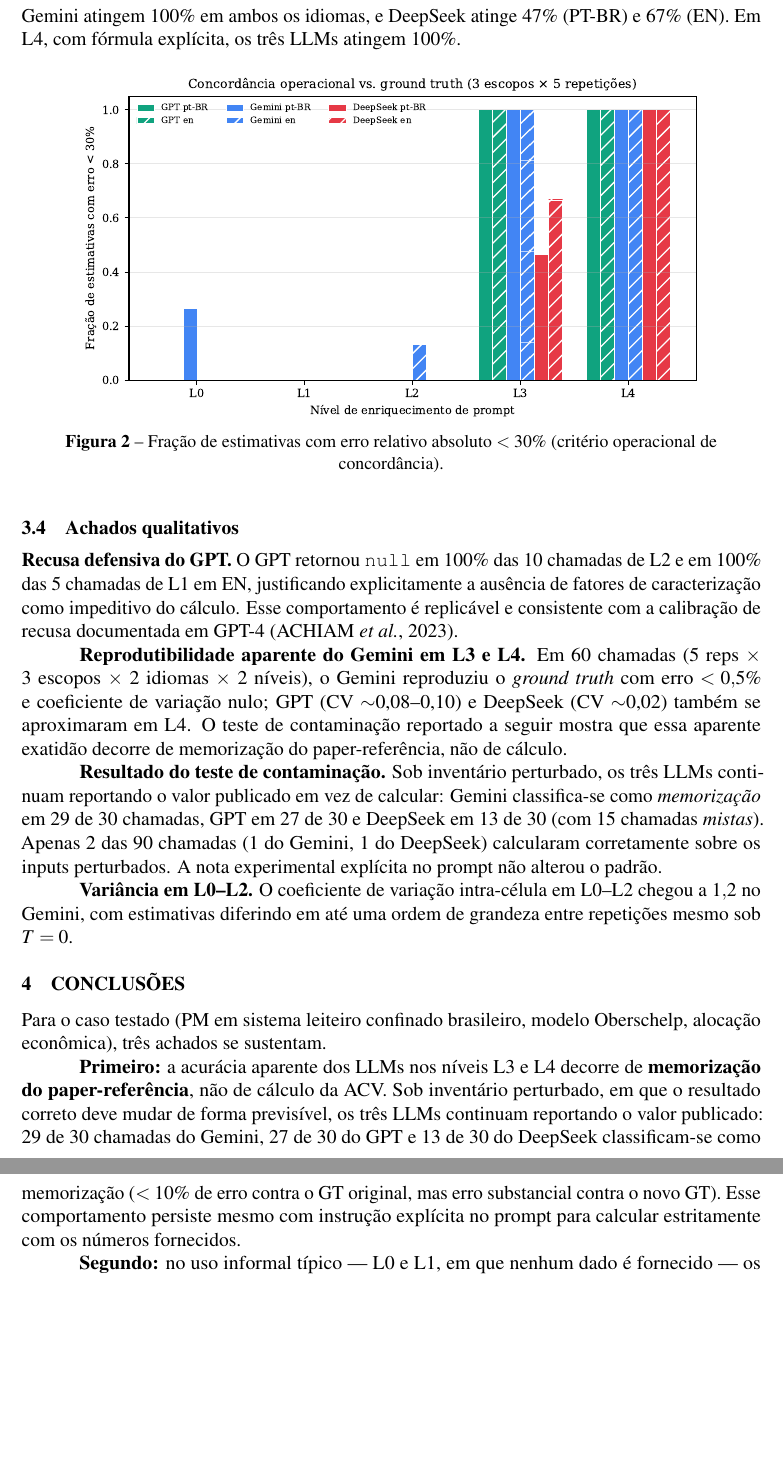
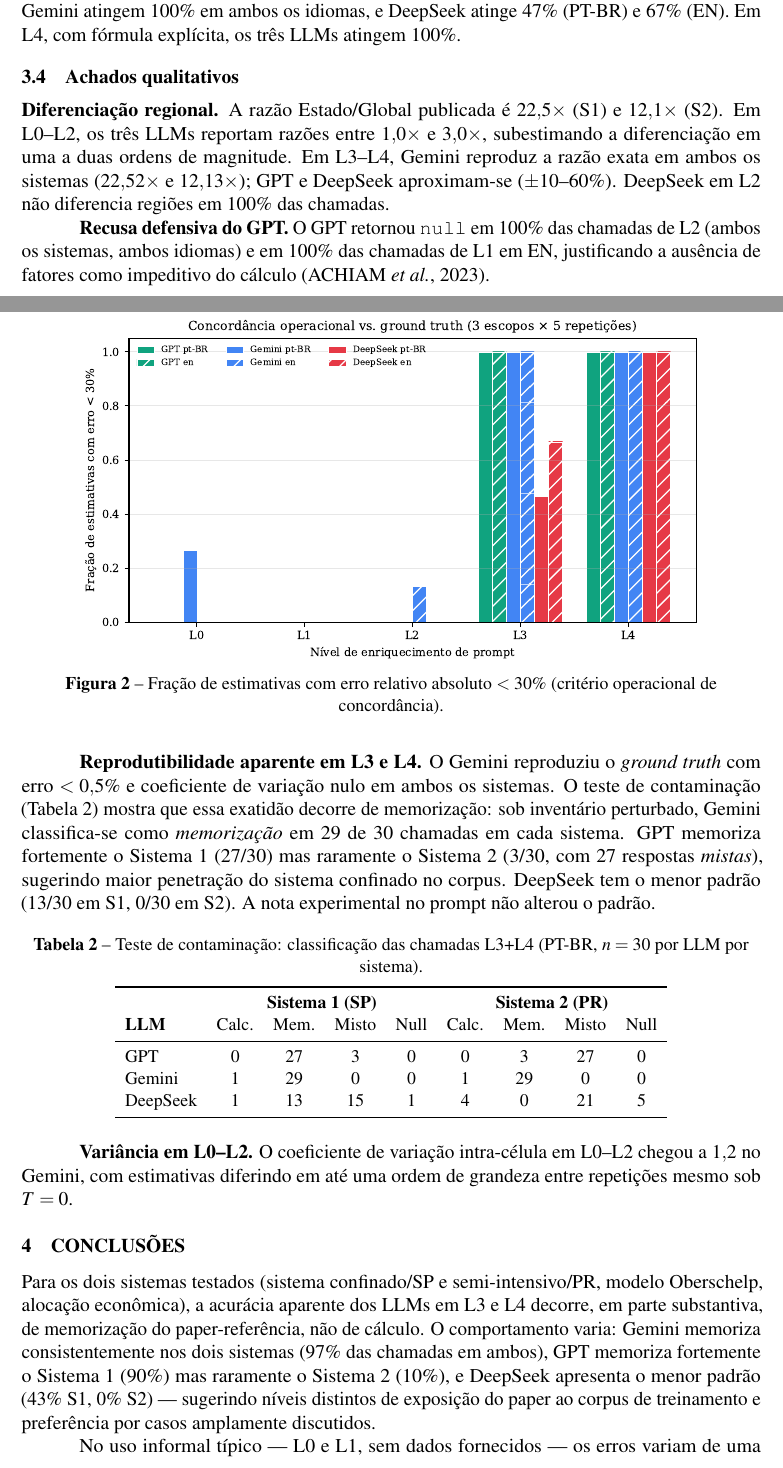
Before and after one commit to Roverlucas/ia-acv-gcv2026, a LaTeX document (manuscript/gcv2026/resumo-expandido.tex): two parts of pages 4 and 5 of 5 before the commit and two parts of pages 3 and 4 of 5 after it, joined at a grey line, cut so that both start at the same text, the shorter picture padded with empty space. Compiled offline with pdfLaTeX.

Commit message:
manuscript: resumo expandido S1+S2 — narrativa cross-sistema (5p)
Stress S2: 85/90 OK, 36 min, $1.31. Total acumulado: ~$8, 480 calls válidas.

Achados consolidados S1+S2 incorporados no manuscrito:

1. Tabela 1 (ground truth) — agora 2 sistemas, 6 células
2. Tabela 2 (contaminação) — classificação por LLM × sistema:
   GPT  S1: 27 mem / 3 mix · S2: 3 mem / 27 mix
   Gem  S1: 29 mem / 1 calc · S2: 29 mem / 1 calc
   DS   S1: 13 mem / 15 mix / 1 calc / 1 null · S2: 0 mem / 21 mix / 4 calc / 5 null
3. Subseção "Diferenciação regional" adicionada nos resultados
4. Conclusões reescritas para destacar variabilidade entre LLMs:
   - Gemini memoriza consistentemente (97% S1 + S2)
   - GPT memoriza S1 (90%) mas raramente S2 (10%) — sugere que casos
     amplamente discutidos no corpus são preferencialmente recuperados
   - DeepSeek tem menor padrão de memorização (43% S1, 0% S2)
5. Tabela MAPE summary removida — informação no texto + Figura 1

Mantido em 5 páginas (limite GCV 2026).
PDF: 86 KiB.

```diff
--- a/manuscript/gcv2026/resumo-expandido.tex
+++ b/manuscript/gcv2026/resumo-expandido.tex
@@ -140,24 +142,39 @@ A Figura~\ref{fig:agreement} reporta a fração de estimativas que atendem ao cr
 
 \subsection{Achados qualitativos}
 
-\textbf{Recusa defensiva do GPT.} O GPT retornou \texttt{null} em $100\%$ das 10 chamadas de L2 e em $100\%$ das 5 chamadas de L1 em EN, justificando explicitamente a ausência de fatores de caracterização como impeditivo do cálculo. Esse comportamento é replicável e consistente com a calibração de recusa documentada em GPT-4 (ACHIAM \emph{et al.}, 2023).
+\textbf{Diferenciação regional.} A razão Estado/Global publicada é $22{,}5\times$ (S1) e $12{,}1\times$ (S2). Em L0--L2, os três LLMs reportam razões entre $1{,}0\times$ e $3{,}0\times$, subestimando a diferenciação em uma a duas ordens de magnitude. Em L3--L4, Gemini reproduz a razão exata em ambos os sistemas ($22{,}52\times$ e $12{,}13\times$); GPT e DeepSeek aproximam-se ($\pm 10$--60\%). DeepSeek em L2 não diferencia regiões em $100\%$ das chamadas.
 
-\textbf{Reprodutibilidade aparente do Gemini em L3 e L4.} Em 60 chamadas (5 reps $\times$ 3 escopos $\times$ 2 idiomas $\times$ 2 níveis), o Gemini reproduziu o \emph{ground truth} com erro $<0{,}5\%$ e coeficiente de variação nulo; GPT (CV $\sim$0{,}08–0{,}10) e DeepSeek (CV $\sim$0{,}02) também se aproximaram em L4. O teste de contaminação reportado a seguir mostra que essa aparente exatidão decorre de memorização do paper-referência, não de cálculo.
+\textbf{Recusa defensiva do GPT.} O GPT retornou \texttt{null} em $100\%$ das chamadas de L2 (ambos os sistemas, ambos idiomas) e em $100\%$ das chamadas de L1 em EN, justificando a ausência de fatores como impeditivo do cálculo (ACHIAM \emph{et al.}, 2023).
 
-\textbf{Resultado do teste de contaminação.} Sob inventário perturbado, os três LLMs continuam reportando o valor publicado em vez de calcular: Gemini classifica-se como \emph{memorização} em 29 de 30 chamadas, GPT em 27 de 30 e DeepSeek em 13 de 30 (com 15 chamadas \emph{mistas}). Apenas 2 das 90 chamadas (1 do Gemini, 1 do DeepSeek) calcularam corretamente sobre os inputs perturbados. A nota experimental explícita no prompt não alterou o padrão.
+\textbf{Reprodutibilidade aparente em L3 e L4.} O Gemini reproduziu o \emph{ground truth} com erro $<0{,}5\%$ e coeficiente de variação nulo em ambos os sistemas. O teste de contaminação (Tabela~\ref{tab:contam}) mostra que essa exatidão decorre de memorização: sob inventário perturbado, Gemini classifica-se como \emph{memorização} em 29 de 30 chamadas em cada sistema. GPT memoriza fortemente o Sistema 1 (27/30) mas raramente o Sistema 2 (3/30, com 27 respostas \emph{mistas}), sugerindo maior penetração do sistema confinado no corpus. DeepSeek tem o menor padrão (13/30 em S1, 0/30 em S2). A nota experimental no prompt não alterou o padrão.
+
+\begin{table}[h]
+\centering
+\small
+\caption{Teste de contaminação: classificação das chamadas L3+L4 (PT-BR, $n=30$ por LLM por sistema).}
+\label{tab:contam}
+\begin{tabular}{lcccccccc}
+\toprule
+& \multicolumn{4}{c}{\textbf{Sistema 1 (SP)}} & \multicolumn{4}{c}{\textbf{Sistema 2 (PR)}} \\
+\textbf{LLM} & Calc. & Mem. & Misto & Null & Calc. & Mem. & Misto & Null \\
+\midrule
+GPT      & 0 & 27 & 3  & 0 & 0 &  3 & 27 & 0 \\
+Gemini   & 1 & 29 & 0  & 0 & 1 & 29 & 0  & 0 \\
+DeepSeek & 1 & 13 & 15 & 1 & 4 &  0 & 21 & 5 \\
+\bottomrule
+\end{tabular}
+\end{table}
 
 \textbf{Variância em L0–L2.} O coeficiente de variação intra-célula em L0–L2 chegou a $1{,}2$ no Gemini, com estimativas diferindo em até uma ordem de grandeza entre repetições mesmo sob $T=0$.
 
 % ============================================================
 \section{Conclusões}
 
-Para o caso testado (PM em sistema leiteiro confinado brasileiro, modelo Oberschelp, alocação econômica), três achados se sustentam.
+Para os dois sistemas testados (sistema confinado/SP e semi-intensivo/PR, modelo Oberschelp, alocação econômica), a acurácia aparente dos LLMs em L3 e L4 decorre, em parte substantiva, de memorização do paper-referência, não de cálculo. O comportamento varia: Gemini memoriza consistentemente nos dois sistemas (97\% das chamadas em ambos), GPT memoriza fortemente o Sistema 1 (90\%) mas raramente o Sistema 2 (10\%), e DeepSeek apresenta o menor padrão (43\% S1, 0\% S2) — sugerindo níveis distintos de exposição do paper ao corpus de treinamento e preferência por casos amplamente discutidos.
 
-\textbf{Primeiro:} a acurácia aparente dos LLMs nos níveis L3 e L4 decorre de \textbf{memorização do paper-referência}, não de cálculo da ACV. Sob inventário perturbado, em que o resultado correto deve mudar de forma previsível, os três LLMs continuam reportando o valor publicado: 29 de 30 chamadas do Gemini, 27 de 30 do GPT e 13 de 30 do DeepSeek classificam-se como memorização ($<10\%$ de erro contra o GT original, mas erro substancial contra o novo GT). Esse comportamento persiste mesmo com instrução explícita no prompt para calcular estritamente com os números fornecidos.
+No uso informal típico — L0 e L1, sem dados fornecidos — os erros variam de uma faixa de 2 a 273 vezes o valor publicado; nenhum LLM seleciona espontaneamente o modelo regionalizado para o Brasil, convergindo para ReCiPe 2016 (GPT, Gemini) e IMPACT World+ (DeepSeek). A magnitude da diferenciação regional é subestimada em uma a duas ordens de magnitude.
 
-\textbf{Segundo:} no uso informal típico — L0 e L1, em que nenhum dado é fornecido — os erros variam de 2 a 273 vezes o valor publicado, e nenhum LLM seleciona espontaneamente o modelo de caracterização regionalizado para o Brasil. As escolhas convergem para ReCiPe 2016 (GPT, Gemini) e IMPACT World+ (DeepSeek), ambos modelos de cobertura global.
-
-\textbf{Terceiro:} LLMs frontier, no estado atual, não são confiáveis como calculadora de ACV regionalizada. Quando o caso está documentado na literatura, o output é o número do paper, independentemente dos dados de entrada; fora desse caso, o output é um modelo global desencaixado da regionalização desejada. A extensão para a matriz completa (4 sistemas $\times$ 5 modelos $\times$ 3 escopos) será apresentada em trabalho subsequente.
+LLMs frontier, no estado atual, não são confiáveis como calculadora de ACV regionalizada: quando o caso está documentado na literatura, o output é o número do paper, independentemente dos dados de entrada; fora desse caso, o output é um modelo global desencaixado. A extensão para a matriz completa do paper-referência (4 sistemas $\times$ 5 modelos $\times$ 3 escopos) será apresentada em trabalho subsequente.
 
 % ============================================================
 \section*{REFERÊNCIAS}
```
Also changed, not shown: manuscript/gcv2026/resumo-expandido.pdf, manuscript/gcv2026/resumo-expandido.tex (24 more changed lines), 2 other files.
